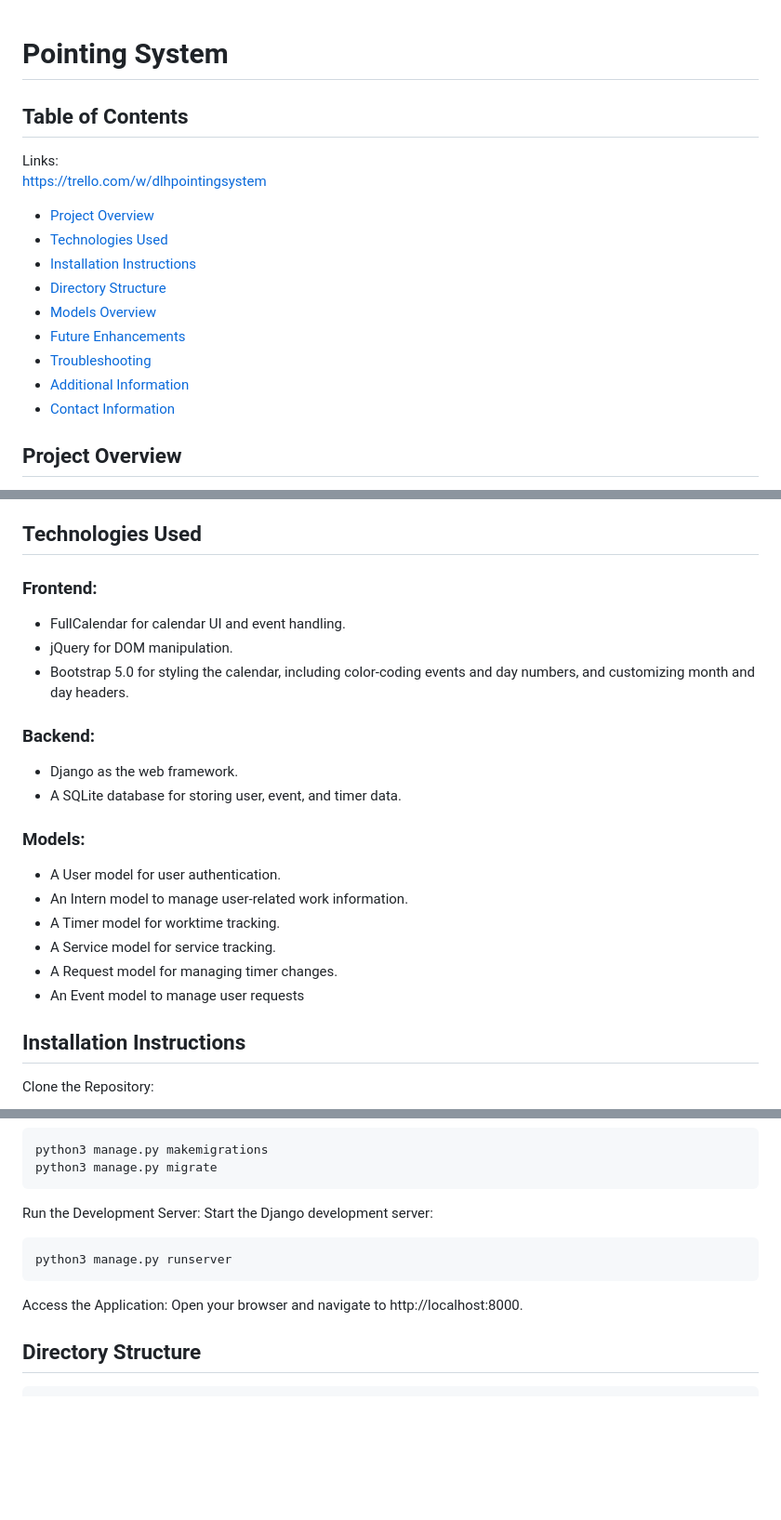
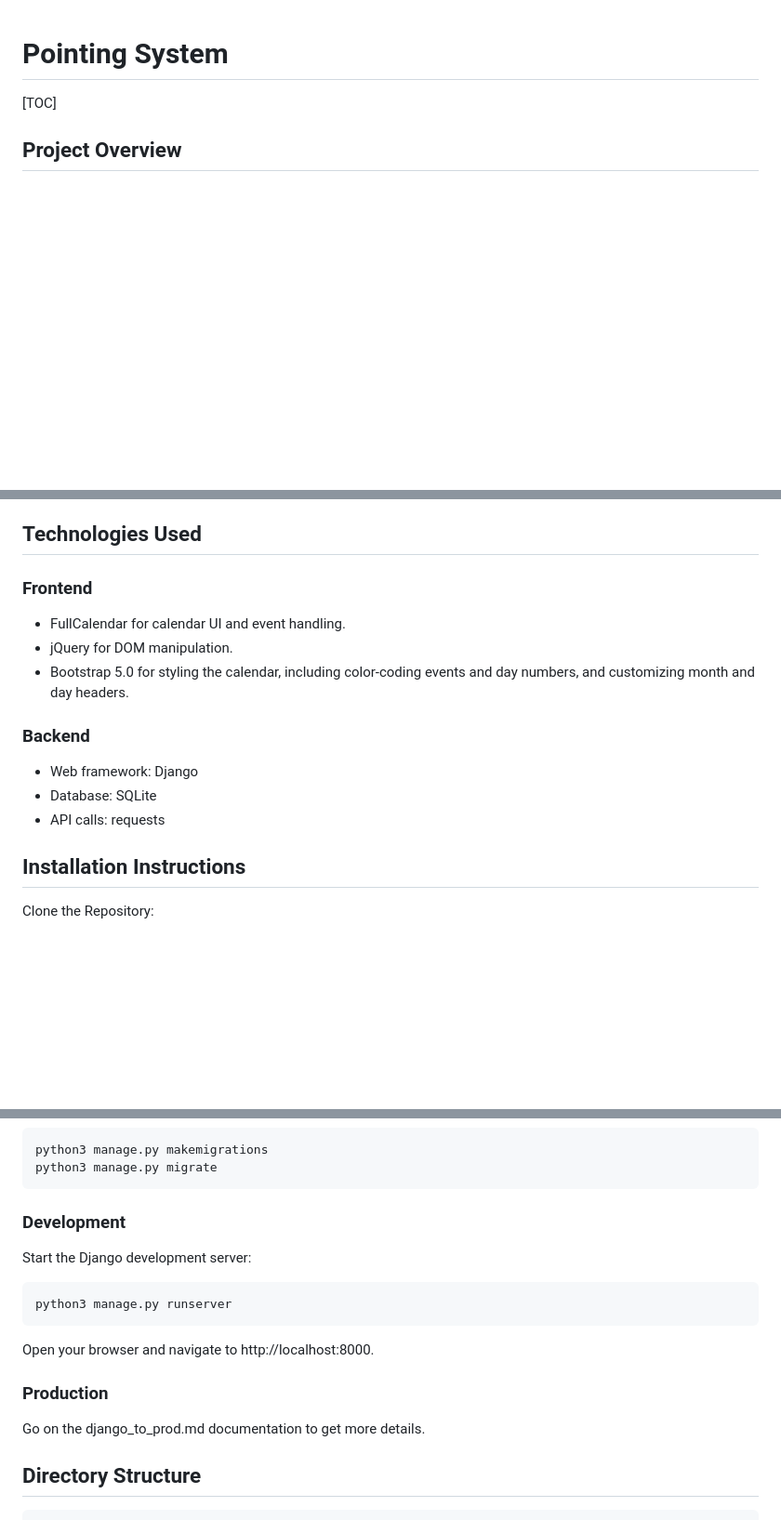
Before and after one commit to mmartin35/TimeHUB, a Markdown page: README.md, 3 parts joined by grey strips. Shown: that part at 93% size. Rendered like a GitHub page; blank space fills up the shorter version.

````diff
--- a/README.md
+++ b/README.md
@@ -1,19 +1,6 @@
 # Pointing System
 
-## Table of Contents
-
-Links:<br>
-https://trello.com/w/dlhpointingsystem<br>
-
-- [Project Overview](#project-overview)
-- [Technologies Used](#technologies-used)
-- [Installation Instructions](#installation-instructions)
-- [Directory Structure](#directory-structure)
-- [Models Overview](#models-overview)
-- [Future Enhancements](#future-enhancements)
-- [Troubleshooting](#troubleshooting)
-- [Additional Information](#additional-information)
-- [Contact Information](#contact-information)
+[TOC]
 
 ## Project Overview
 
@@ -54,20 +41,14 @@ A carousel feature enables users to view timers and events for the current week,
 
 ## Technologies Used
 
-### Frontend:
+### Frontend
 - FullCalendar for calendar UI and event handling.
 - jQuery for DOM manipulation.
 - Bootstrap 5.0 for styling the calendar, including color-coding events and day numbers, and customizing month and day headers.
-### Backend:
-- Django as the web framework.
-- A SQLite database for storing user, event, and timer data.
-### Models:
-- A User model for user authentication.
-- An Intern model to manage user-related work information.
-- A Timer model for worktime tracking.
-- A Service model for service tracking.
-- A Request model for managing timer changes.
-- An Event model to manage user requests
+### Backend
+- Web framework: Django
+- Database: SQLite
+- API calls: requests
 
 ## Installation Instructions
 Clone the Repository:
@@ -84,11 +65,18 @@ Set Up the Database: Apply migrations to set up the database schema:
 python3 manage.py makemigrations
 python3 manage.py migrate
 ```
-Run the Development Server: Start the Django development server:
+### Development
+
+Start the Django development server:
+
 ``` bash
 python3 manage.py runserver
 ```
-Access the Application: Open your browser and navigate to http://localhost:8000.
+Open your browser and navigate to http://localhost:8000.
+
+### Production
+
+Go on the django_to_prod.md documentation to get more details.
 
 ## Directory Structure
 
````
Also changed, not shown: other parts of README.md (+134 -8 lines), doc/django_to_prod.md (added, +154 -0 lines).
